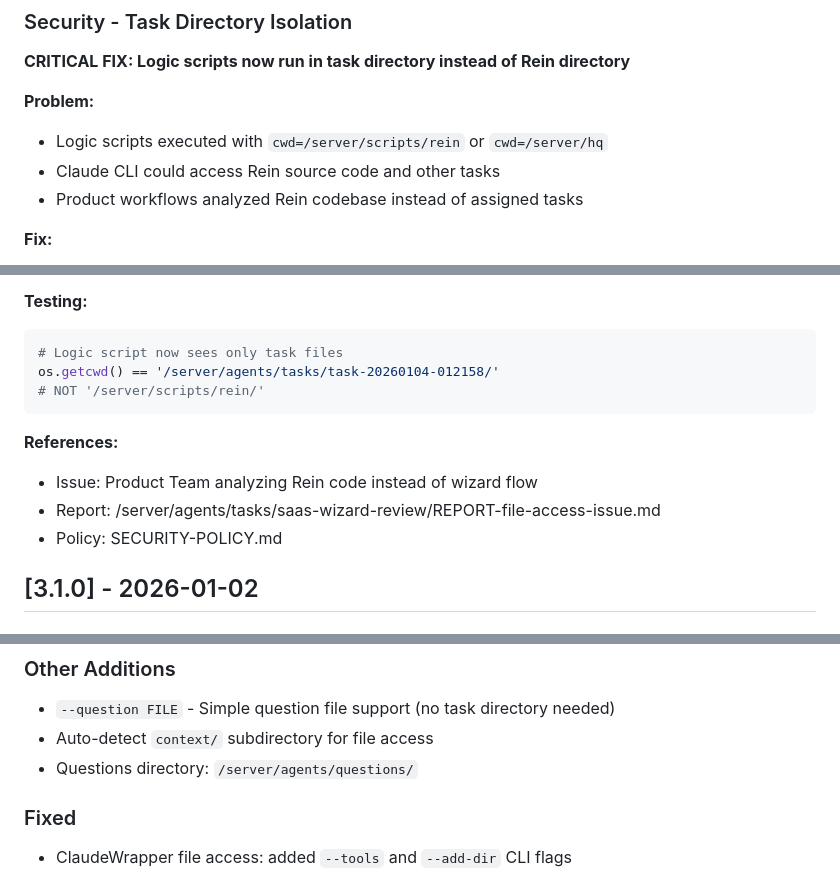
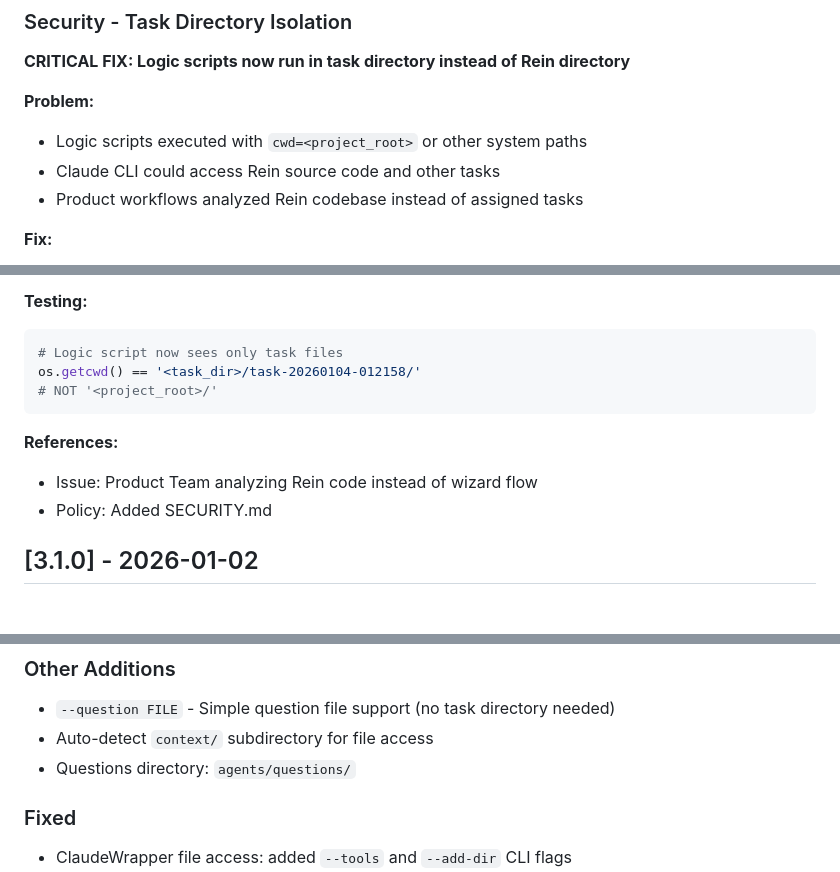
Before and after one commit to dklymentiev/rein-orchestrator, a Markdown page: CHANGELOG.md, 3 parts joined by grey strips. GitHub-like rendering.

````diff
--- a/CHANGELOG.md
+++ b/CHANGELOG.md
@@ -81,7 +128,7 @@ PHP (UI)  <--- READ ---  rein.db  <--- WRITE ---  rein.py (daemon)
 **CRITICAL FIX: Logic scripts now run in task directory instead of Rein directory**
 
 **Problem:**
-- Logic scripts executed with `cwd=/server/scripts/rein` or `cwd=/server/hq`
+- Logic scripts executed with `cwd=<project_root>` or other system paths
 - Claude CLI could access Rein source code and other tasks
 - Product workflows analyzed Rein codebase instead of assigned tasks
 
@@ -102,14 +149,13 @@ PHP (UI)  <--- READ ---  rein.db  <--- WRITE ---  rein.py (daemon)
 **Testing:**
 ```bash
 # Logic script now sees only task files
-os.getcwd() == '/server/agents/tasks/task-20260104-012158/'
-# NOT '/server/scripts/rein/'
+os.getcwd() == '<task_dir>/task-20260104-012158/'
+# NOT '<project_root>/'
 ```
 
 **References:**
 - Issue: Product Team analyzing Rein code instead of wizard flow
-- Report: /server/agents/tasks/saas-wizard-review/REPORT-file-access-issue.md
-- Policy: SECURITY-POLICY.md
+- Policy: Added SECURITY.md
 
 ## [3.1.0] - 2026-01-02
 
@@ -301,7 +347,7 @@ New methods:
 ### Other Additions
 - `--question FILE` - Simple question file support (no task directory needed)
 - Auto-detect `context/` subdirectory for file access
-- Questions directory: `/server/agents/questions/`
+- Questions directory: `agents/questions/`
 
 ### Fixed
 - ClaudeWrapper file access: added `--tools` and `--add-dir` CLI flags
````
Also changed, not shown: other parts of CHANGELOG.md (+50 -3 lines).
